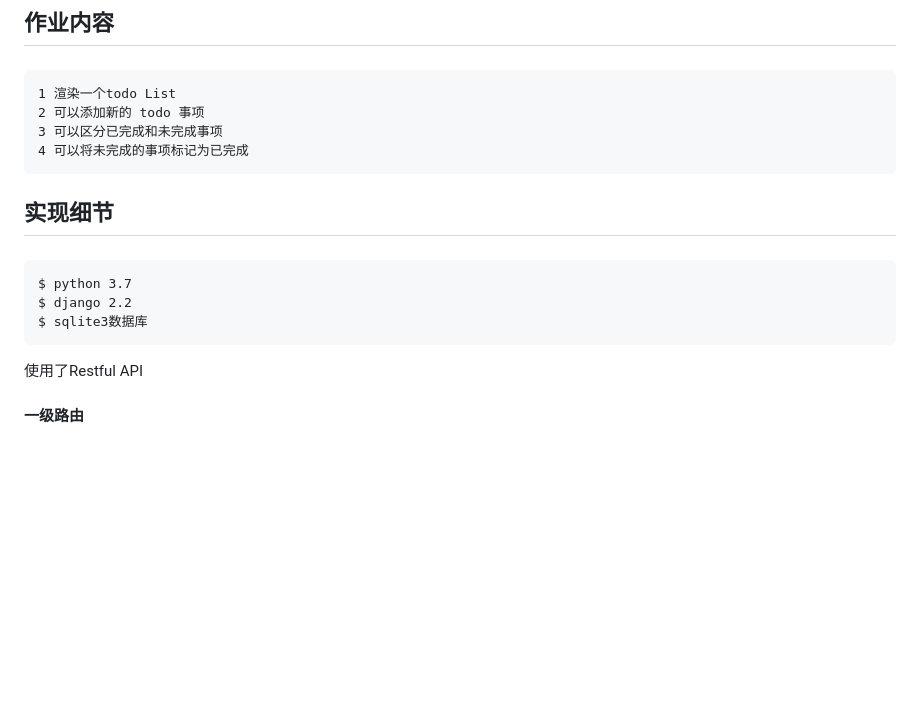
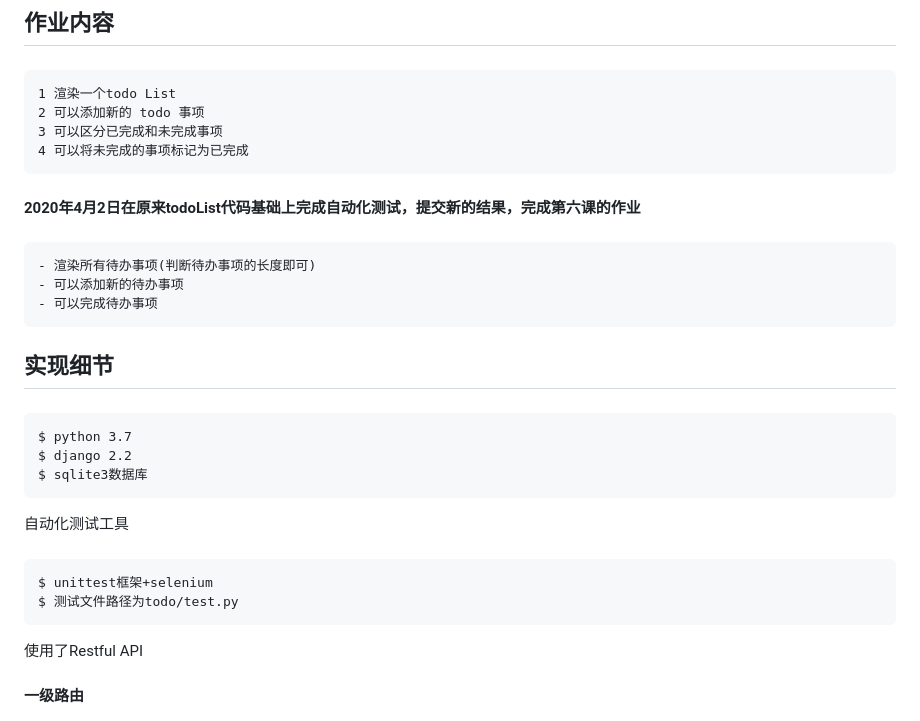
Before and after one commit to ZacharyZgw/todoList2, a Markdown page: README.md, the part around the change printed below. Drawn GitHub-style; blank space fills up the shorter version.

```diff
--- a/README.md
+++ b/README.md
@@ -6,12 +6,22 @@
     2 可以添加新的 todo 事项
     3 可以区分已完成和未完成事项
     4 可以将未完成的事项标记为已完成
+#### 2020年4月2日在原来todoList代码基础上完成自动化测试，提交新的结果，完成第六课的作业
+#####
+    - 渲染所有待办事项(判断待办事项的长度即可)
+    - 可以添加新的待办事项
+    - 可以完成待办事项
 
 ## 实现细节
 #####
     $ python 3.7
     $ django 2.2
     $ sqlite3数据库
+自动化测试工具
+#####
+    $ unittest框架+selenium
+    $ 测试文件路径为todo/test.py
+
 使用了Restful API
 #### 一级路由
 #####
```
Also changed, not shown: other parts of README.md (+9 -0 lines), result/testadd.png (added), result/testcheckall.png (added), result/testcomplete.png (added), 4 other files.
